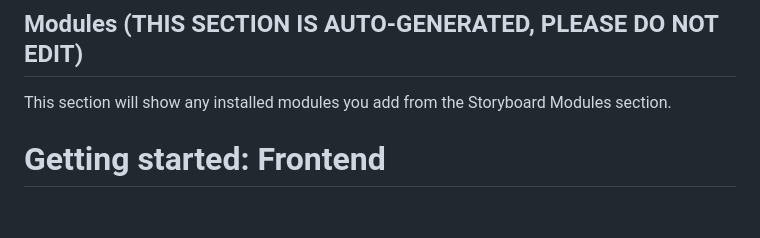
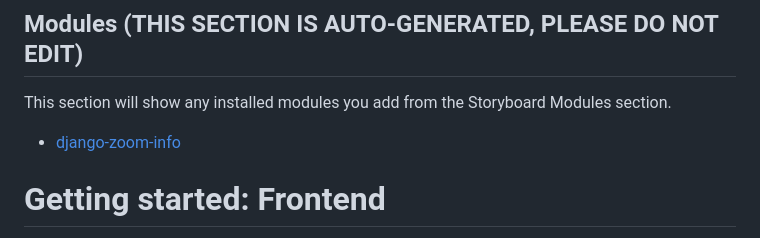
Before and after one commit to crowdbotics-dev/test-app1-2, a Markdown page: README.md, the part around the change. Drawn GitHub-style; blank space fills up the shorter version.

Commit message:
add component ZoomInfo(Django)

```diff
--- a/README.md
+++ b/README.md
@@ -58,6 +58,7 @@ This react_native application was built with Crowdbotics www.crowdbotics.com
 ## Modules (THIS SECTION IS AUTO-GENERATED, PLEASE DO NOT EDIT)
 
 This section will show any installed modules you add from the Storyboard Modules section.
+- [django-zoom-info](backend/modules)
 
 # Getting started: Frontend
 
```
